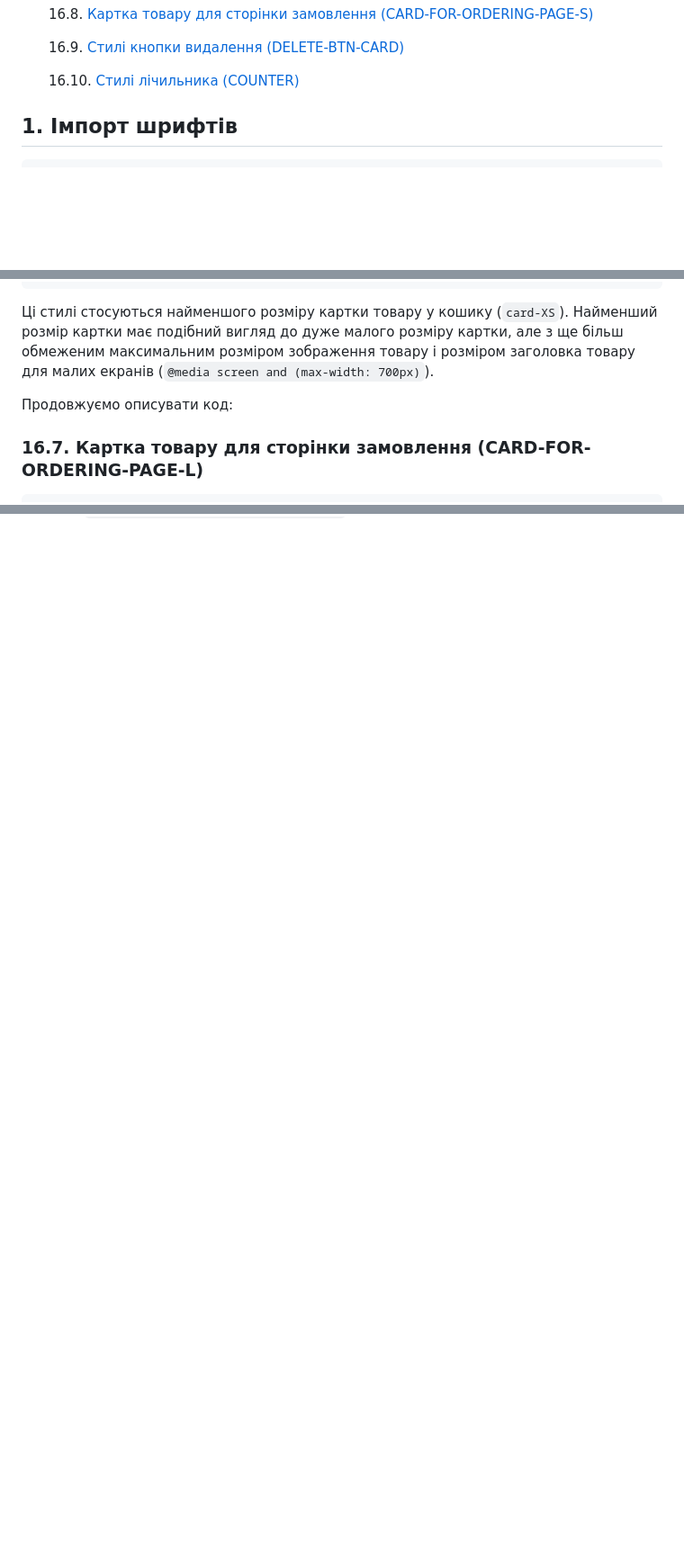
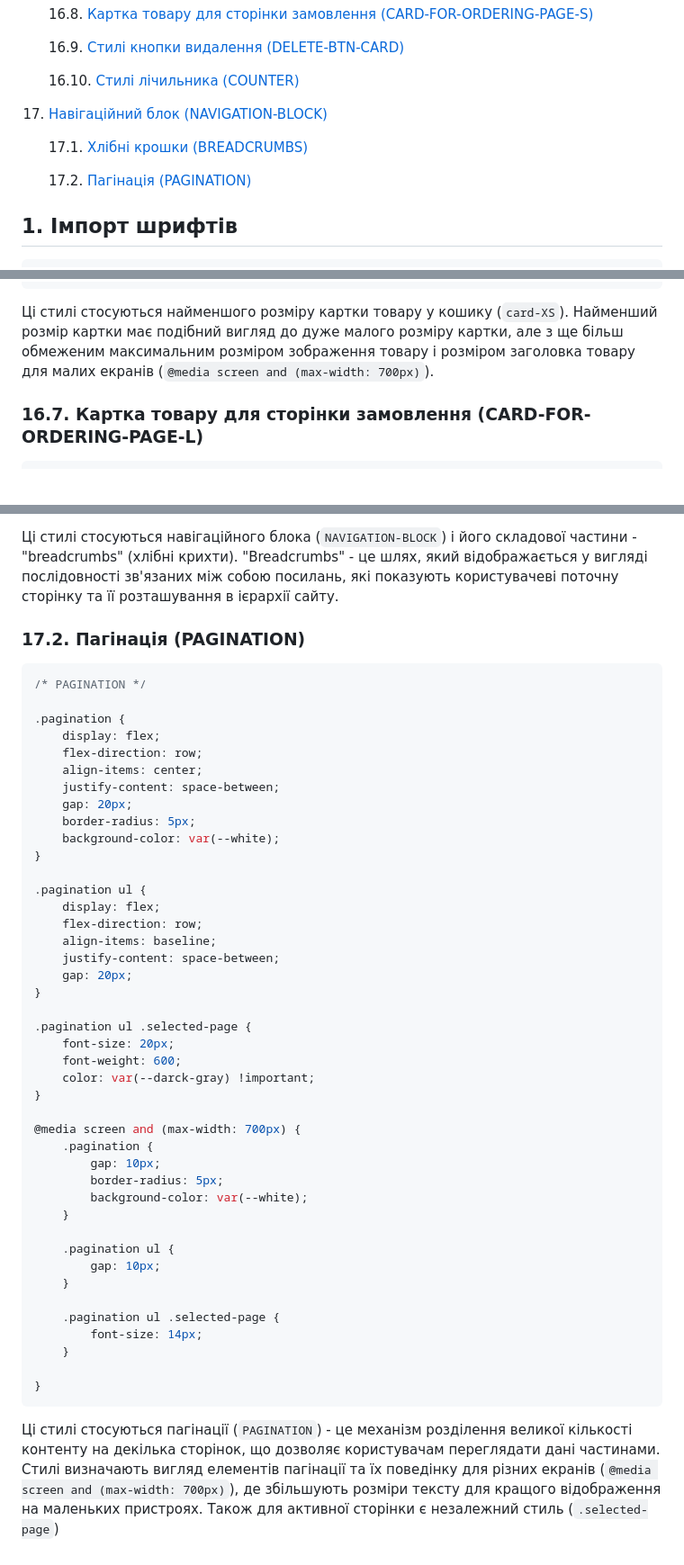
Before and after one commit to KostyaDemchenko/BonnyFlowersComponetns, a Markdown page: Css-Documentation.md, 3 parts joined by grey strips. Shown at 90% size. Drawn GitHub-style; blank space fills up the shorter version.

````diff
--- a/Css-Documentation.md
+++ b/Css-Documentation.md
@@ -52,6 +52,12 @@
     16.9. [Стилі кнопки видалення (DELETE-BTN-CARD)](#стилі-кнопки-видалення-delete-btn-card)
 
     16.10. [Стилі лічильника (COUNTER)](#стилі-лічильника-counter)
+
+17. [Навігаційний блок (NAVIGATION-BLOCK)](#навігаційний-блок-navigation-block)
+
+    17.1. [Хлібні крошки (BREADCRUMBS)](#стилі-кнопки-видалення-delete-btn-card)
+
+    17.2. [Пагінація (PAGINATION)](#пагінація-pagination)
 
 ## 1. Імпорт шрифтів <a name="імпорт-шрифтів"></a>
 
@@ -1708,8 +1714,6 @@ button {
 
 Ці стилі стосуються найменшого розміру картки товару у кошику (`card-XS`). Найменший розмір картки має подібний вигляд до дуже малого розміру картки, але з ще більш обмеженим максимальним розміром зображення товару і розміром заголовка товару для малих екранів (`@media screen and (max-width: 700px)`).
 
-Продовжуємо описувати код:
-
 ### 16.7. Картка товару для сторінки замовлення (CARD-FOR-ORDERING-PAGE-L)<a name="картка-товару-для-сторінки-замовлення-card-for-ordering-page-l"></a>
 
 ```css
@@ -1987,0 +2055,52 @@ button {
+Ці стилі стосуються навігаційного блока (`NAVIGATION-BLOCK`) і його складової частини - "breadcrumbs" (хлібні крихти).
+"Breadcrumbs" - це шлях, який відображається у вигляді послідовності зв'язаних між собою посилань, які показують користувачеві поточну сторінку та її розташування в ієрархії сайту.
+
+### 17.2. Пагінація (PAGINATION)<a name="пагінація-pagination"></a>
+
+```css
+/* PAGINATION */
+
+.pagination {
+    display: flex;
+    flex-direction: row;
+    align-items: center;
+    justify-content: space-between;
+    gap: 20px;
+    border-radius: 5px;
+    background-color: var(--white);
+}
+
+.pagination ul {
+    display: flex;
+    flex-direction: row;
+    align-items: baseline;
+    justify-content: space-between;
+    gap: 20px;
+}
+
+.pagination ul .selected-page {
+    font-size: 20px;
+    font-weight: 600;
+    color: var(--darck-gray) !important;
+}
+
+@media screen and (max-width: 700px) {
+    .pagination {
+        gap: 10px;
+        border-radius: 5px;
+        background-color: var(--white);
+    }
+
+    .pagination ul {
+        gap: 10px;
+    }
+
+    .pagination ul .selected-page {
+        font-size: 14px;
+    }
+
+}
+```
+
+Ці стилі стосуються пагінації (`PAGINATION`) - це механізм розділення великої кількості контенту на декілька сторінок, що дозволяє користувачам переглядати дані частинами. Стилі визначають вигляд елементів пагінації та їх поведінку для різних екранів (`@media screen and (max-width: 700px)`), де збільшують розміри тексту для кращого відображення на маленьких пристроях.
+Також для активної сторінки є незалежний стиль (`.selected-page`)
````
Also changed, not shown: other parts of Css-Documentation.md (+66 -3 lines).
